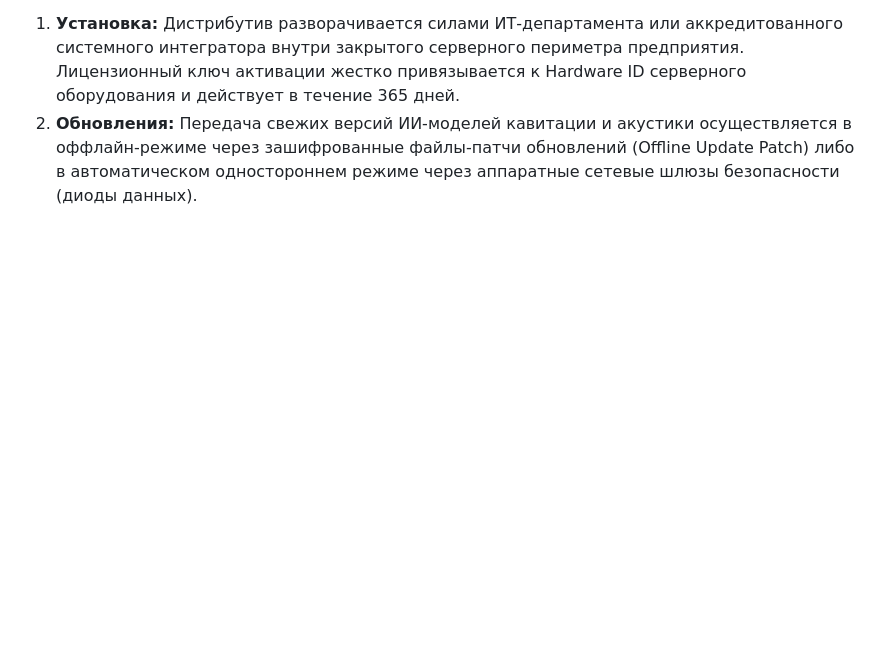
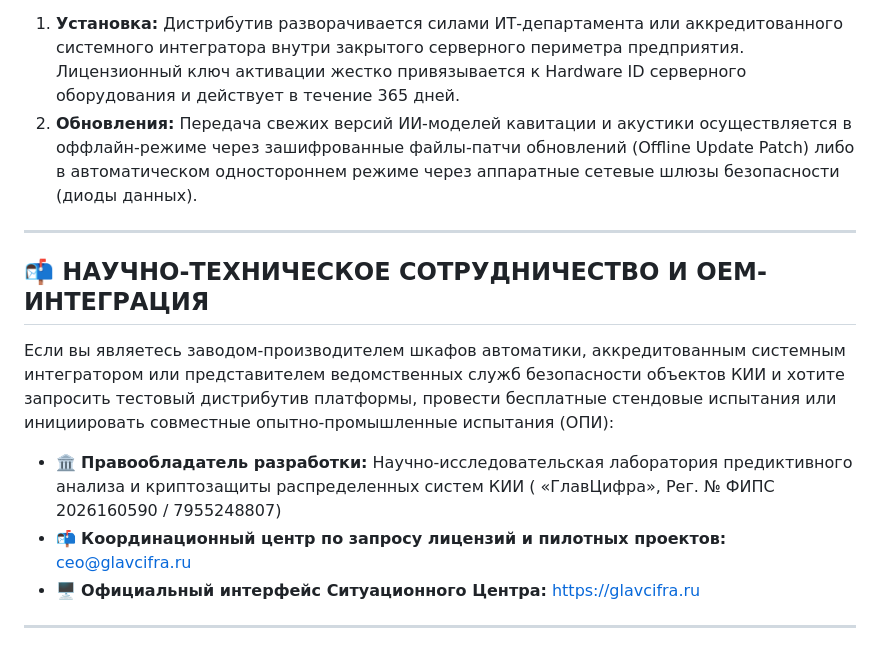
Before and after one commit to AlexGolubinskiy/glavcifra-frontend, a Markdown page: README.md, the part around the change. Drawn GitHub-style; blank space fills up the shorter version.

```diff
--- a/README.md
+++ b/README.md
@@ -47,3 +47,14 @@
 Платформа поставляется заказчикам на отчуждаемых защищенных физических носителях (ПАК) в виде преднастроенных Docker-контейнеров:
 1. **Установка:** Дистрибутив разворачивается силами ИТ-департамента или аккредитованного системного интегратора внутри закрытого серверного периметра предприятия. Лицензионный ключ активации жестко привязывается к Hardware ID серверного оборудования и действует в течение 365 дней.
 2. **Обновления:** Передача свежих версий ИИ-моделей кавитации и акустики осуществляется в оффлайн-режиме через зашифрованные файлы-патчи обновлений (Offline Update Patch) либо в автоматическом одностороннем режиме через аппаратные сетевые шлюзы безопасности (диоды данных).
+---
+
+## 📬 НАУЧНО-ТЕХНИЧЕСКОЕ СОТРУДНИЧЕСТВО И OEM-ИНТЕГРАЦИЯ
+
+Если вы являетесь заводом-производителем шкафов автоматики, аккредитованным системным интегратором или представителем ведомственных служб безопасности объектов КИИ и хотите запросить тестовый дистрибутив платформы, провести бесплатные стендовые испытания или инициировать совместные опытно-промышленные испытания (ОПИ):
+
+* 🏛️ **Правообладатель разработки:**  Научно-исследовательская лаборатория предиктивного анализа и криптозащиты распределенных систем КИИ ( «ГлавЦифра», Рег. № ФИПС 2026160590 / 7955248807)
+* 📬 **Координационный центр по запросу лицензий и пилотных проектов:** [ceo@glavcifra.ru](mailto:ceo@glavcifra.ru)
+* 🖥️ **Официальный интерфейс Ситуационного Центра:** [https://glavcifra.ru](https://glavcifra.ru)
+
+---
```
